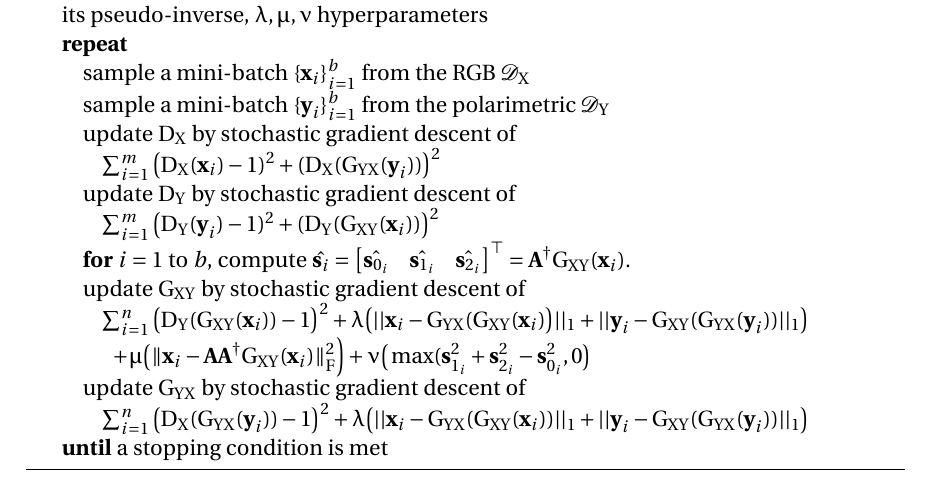
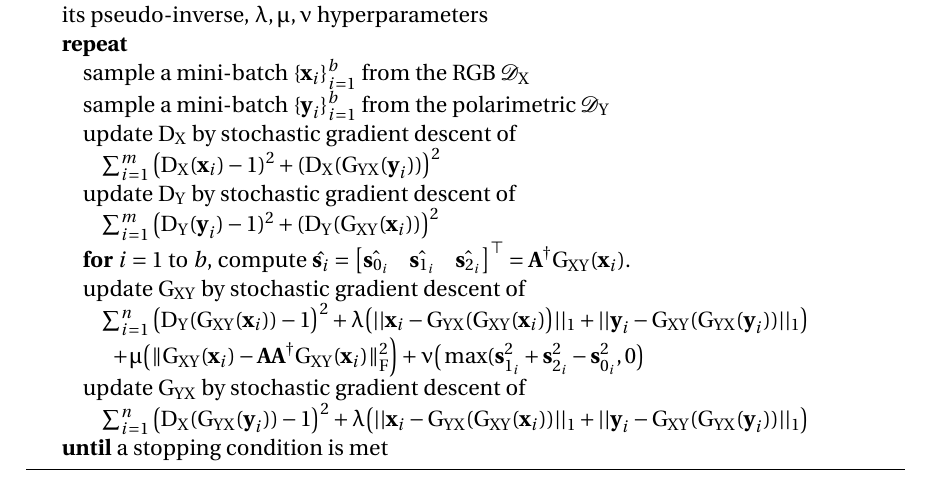
Before and after one commit to cyprienruffino/phd_thesis, a LaTeX thesis (manuscrit.tex, which reads chapters/chapter3.tex): part of page 95 of 139, cut so that both start at the same text. Compiled offline with pdfLaTeX.

Commit message:
txs auto checkin

```diff
--- a/chapters/chapter3.tex
+++ b/chapters/chapter3.tex
@@ -326,7 +326,7 @@ The loss $L_{\mathcal{C}_1}$ translates the respect of the acquisition condition
 		\STATE \textbf{for} $i=1$ to $b$, compute $\hat{\vs_i} = \begin{bmatrix}	\Hat{\vs_{0_i}} & 	\Hat{\vs_{1_i}} & 	\Hat{\vs_{2_i}}\end{bmatrix}^\top = \ma^\dagger\G_{XY}(\vx_i)$.
 		\STATE update $\Gxy$ by stochastic gradient descent of
 		\STATE \ \ \ \ $ \sum_{i=1}^n\big(\Dy(\Gxy(\vx_i))-1\big)^2 + \lambda \big(||\vx_i - \Gyx(\Gxy(\vx_i)\big)||_1 +||\vy_i -\Gxy(\Gyx(\vy_i))||_1\big)$
-		\STATE \ \ \ \ \ \ $+ \mu \big(\|\vx_i - \ma\ma^\dagger\G_{XY}(\vx_i)\|^2_F\Big)+ \nu \big(\max(\vs_{1_i}^2 + \vs_{2_i}^2 - \vs_{0_i}^2, 0\big)$
+		\STATE \ \ \ \ \ \ $+ \mu \big(\|\G_{XY}(\vx_i) - \ma\ma^\dagger\G_{XY}(\vx_i)\|^2_F\Big)+ \nu \big(\max(\vs_{1_i}^2 + \vs_{2_i}^2 - \vs_{0_i}^2, 0\big)$
 		\STATE update $\Gyx$ by stochastic gradient descent of
 		\STATE \ \ \ \ $ \sum_{i=1}^n \big(\Dx(\Gyx(\vy_i))-1\big)^2+ \lambda \big(||\vx_i - \Gyx(\Gxy(\vx_i))||_1 + ||\vy_i - \Gxy(\Gyx(\vy_i))||_1\big)$\;
 		\UNTIL a stopping condition is met
```
